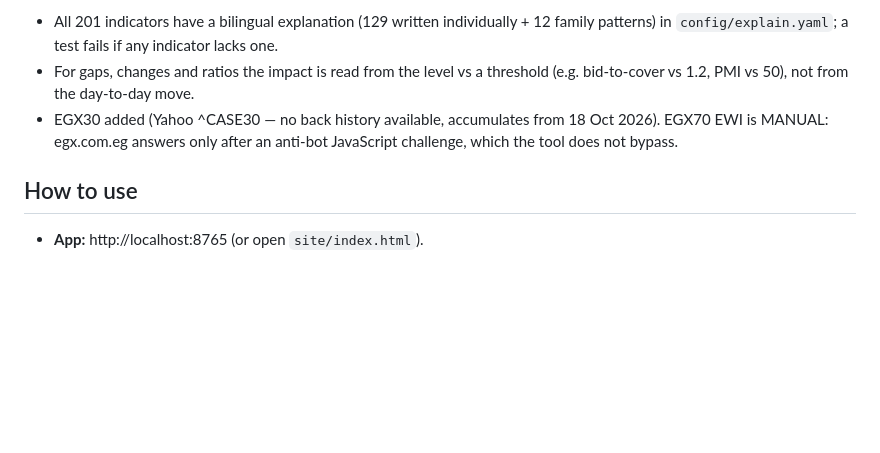
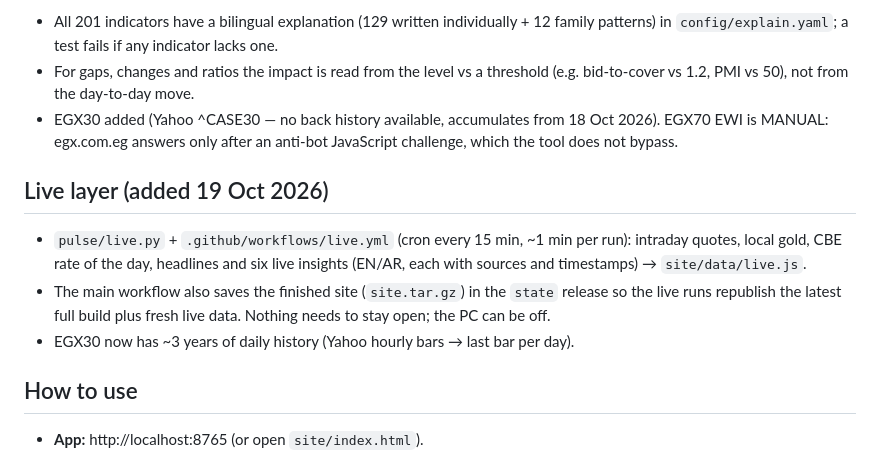
Before and after one commit to ehabessam716-ui/egypt-macro-pulse, a Markdown page: reports/BUILD_SUMMARY.md, the part around the change. GitHub-like rendering; blank space fills up the shorter version.

```diff
--- a/reports/BUILD_SUMMARY.md
+++ b/reports/BUILD_SUMMARY.md
@@ -61,6 +61,14 @@ Seeds: 18 confirmed against primary sources, 0 conflicts, 30 secondary-only (`re
 - EGX30 added (Yahoo ^CASE30 — no back history available, accumulates from 18 Oct 2026). EGX70 EWI is MANUAL:
   egx.com.eg answers only after an anti-bot JavaScript challenge, which the tool does not bypass.
 
+## Live layer (added 19 Oct 2026)
+
+- `pulse/live.py` + `.github/workflows/live.yml` (cron every 15 min, ~1 min per run): intraday quotes, local gold,
+  CBE rate of the day, headlines and six live insights (EN/AR, each with sources and timestamps) → `site/data/live.js`.
+- The main workflow also saves the finished site (`site.tar.gz`) in the `state` release so the live runs republish
+  the latest full build plus fresh live data. Nothing needs to stay open; the PC can be off.
+- EGX30 now has ~3 years of daily history (Yahoo hourly bars → last bar per day).
+
 ## How to use
 
 - **App:** http://localhost:8765 (or open `site/index.html`).
```
Also changed, not shown: README.md (+7 -0 lines).
